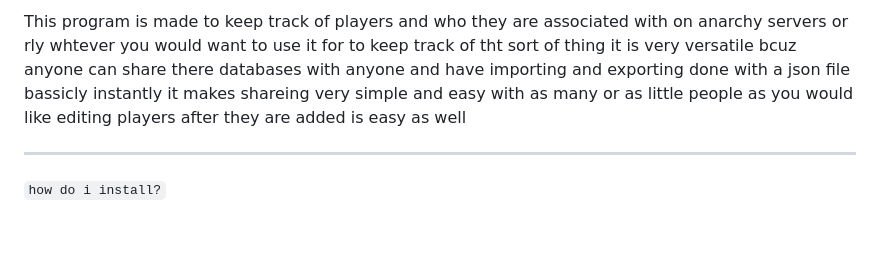
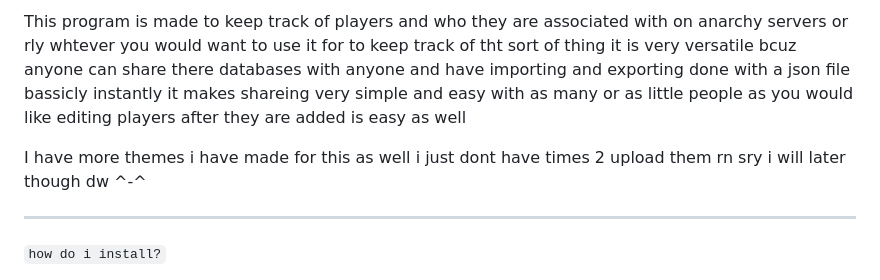
Before and after one commit to MeganByte72/player-associations-manager-pink, a Markdown page: README.md, the part around the change. GitHub-like rendering; blank space fills up the shorter version.

```diff
--- a/README.md
+++ b/README.md
@@ -24,6 +24,8 @@ There is alsos a feature to erase the entire database incase something happens a
 
 This program is made to keep track of players and who they are associated with on anarchy servers or rly whtever you would want to use it for to keep track of tht sort of thing it is very versatile bcuz anyone can share there databases with anyone and have importing and exporting done with a json file bassicly instantly it makes shareing very simple and easy with as many or as little people as you would like editing players after they are added is easy as well
 
+I have more themes i have made for this as well i just dont have times 2 upload them rn sry i will later though dw ^-^
+
 ---
 
 `how do i install?`
```
